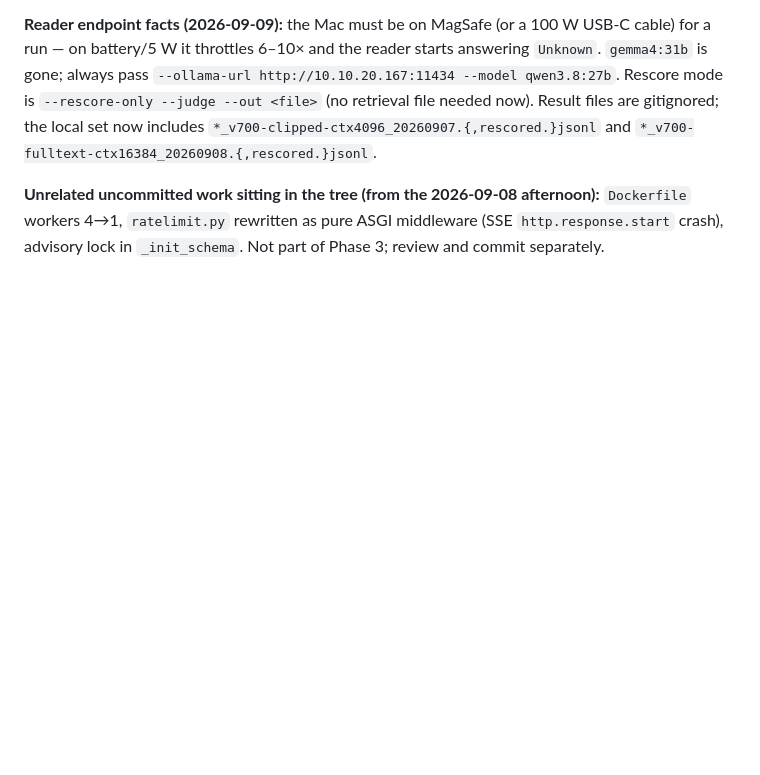
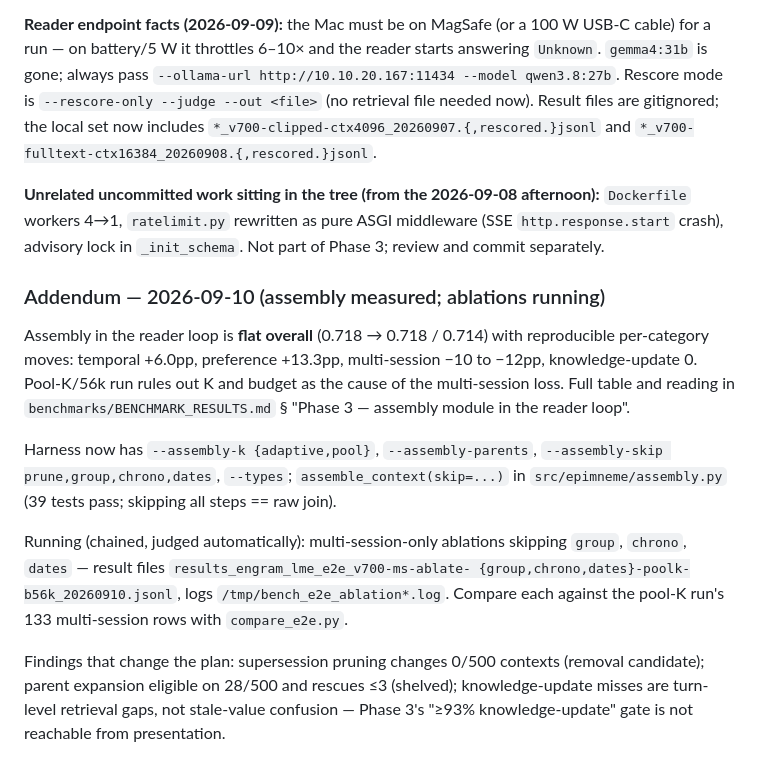
Before and after one commit to alewman/epimneme, a Markdown page: IMPLEMENTATION_PLAN.md, the part around the change. Rendered like a GitHub page; blank space fills up the shorter version.

```diff
--- a/IMPLEMENTATION_PLAN.md
+++ b/IMPLEMENTATION_PLAN.md
@@ -418,3 +418,25 @@ retrieval file needed now). Result files are gitignored; the local set now inclu
 `Dockerfile` workers 4→1, `ratelimit.py` rewritten as pure ASGI middleware (SSE
 `http.response.start` crash), advisory lock in `_init_schema`. Not part of Phase 3;
 review and commit separately.
+
+### Addendum — 2026-09-10 (assembly measured; ablations running)
+
+Assembly in the reader loop is **flat overall** (0.718 → 0.718 / 0.714) with
+reproducible per-category moves: temporal +6.0pp, preference +13.3pp,
+multi-session −10 to −12pp, knowledge-update 0. Pool-K/56k run rules out K and
+budget as the cause of the multi-session loss. Full table and reading in
+`benchmarks/BENCHMARK_RESULTS.md` § "Phase 3 — assembly module in the reader loop".
+
+Harness now has `--assembly-k {adaptive,pool}`, `--assembly-parents`,
+`--assembly-skip prune,group,chrono,dates`, `--types`; `assemble_context(skip=...)`
+in `src/epimneme/assembly.py` (39 tests pass; skipping all steps == raw join).
+
+Running (chained, judged automatically): multi-session-only ablations skipping
+`group`, `chrono`, `dates` — result files `results_engram_lme_e2e_v700-ms-ablate-
+{group,chrono,dates}-poolk-b56k_20260910.jsonl`, logs `/tmp/bench_e2e_ablation*.log`.
+Compare each against the pool-K run's 133 multi-session rows with `compare_e2e.py`.
+
+Findings that change the plan: supersession pruning changes 0/500 contexts (removal
+candidate); parent expansion eligible on 28/500 and rescues ≤3 (shelved);
+knowledge-update misses are turn-level retrieval gaps, not stale-value confusion —
+Phase 3's "≥93% knowledge-update" gate is not reachable from presentation.
```
Also changed, not shown: benchmarks/BENCHMARK_RESULTS.md (+57 -0 lines).
